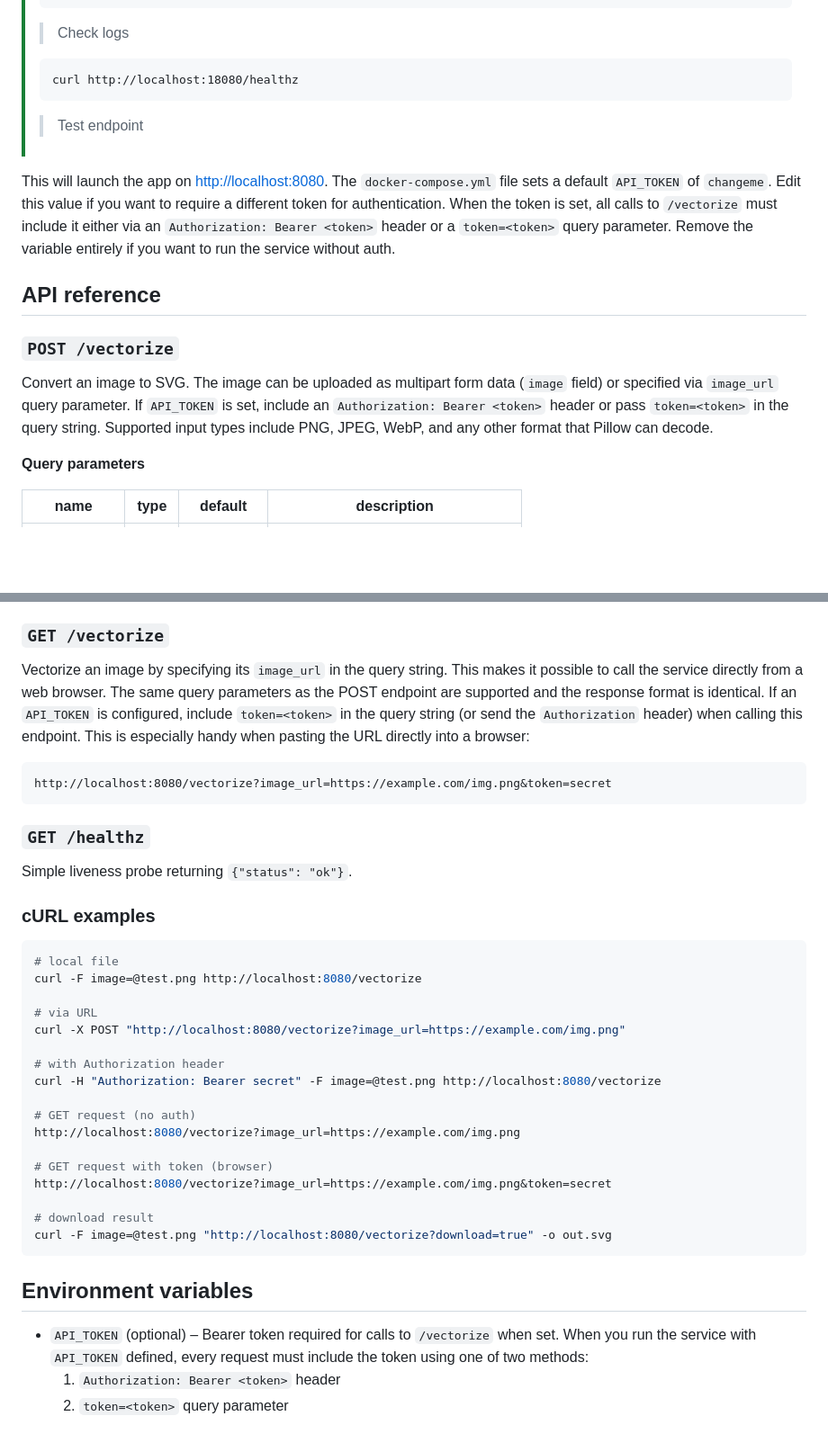
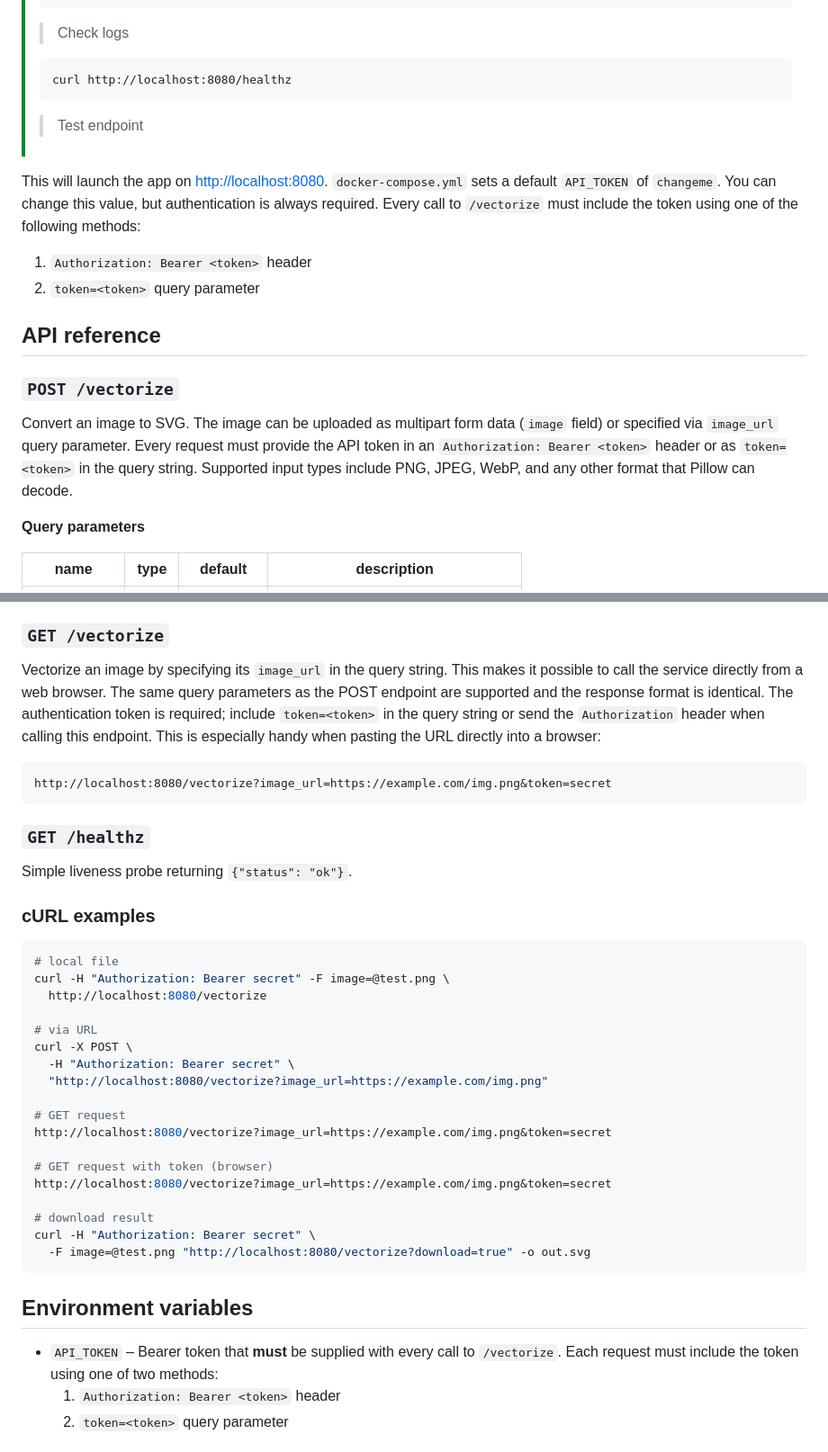
Before and after one commit to sherafyk/vectorize-svc, a Markdown page: README.md, 2 parts joined by grey strips. Shown at 90% size. Drawn GitHub-style; blank space fills up the shorter version.

Commit message:
docs: clarify auth requirements

````diff
--- a/README.md
+++ b/README.md
@@ -32,23 +32,23 @@ docker-compose up --build
 > ```
 > > Check logs
 >
-> ```
-> curl http://localhost:18080/healthz
-> ```
-> > Test endpoint
+ > ```
+ > curl http://localhost:8080/healthz
+ > ```
+ > > Test endpoint
 
 This will launch the app on [http://localhost:8080](http://localhost:8080).
-The `docker-compose.yml` file sets a default `API_TOKEN` of `changeme`. Edit
-this value if you want to require a different token for authentication. When the
-token is set, all calls to `/vectorize` must include it either via an
-`Authorization: Bearer <token>` header or a `token=<token>` query parameter.
-Remove the variable entirely if you want to run the service without auth.
+`docker-compose.yml` sets a default `API_TOKEN` of `changeme`. You can change
+this value, but authentication is always required. Every call to `/vectorize`
+must include the token using one of the following methods:
+1. `Authorization: Bearer <token>` header
+2. `token=<token>` query parameter
 
 ## API reference
 
 ### `POST /vectorize`
 
-Convert an image to SVG. The image can be uploaded as multipart form data (`image` field) or specified via `image_url` query parameter. If `API_TOKEN` is set, include an `Authorization: Bearer <token>` header or pass `token=<token>` in the query string.
+Convert an image to SVG. The image can be uploaded as multipart form data (`image` field) or specified via `image_url` query parameter. Every request must provide the API token in an `Authorization: Bearer <token>` header or as `token=<token>` in the query string.
 Supported input types include PNG, JPEG, WebP, and any other format that Pillow can decode.
 
 **Query parameters**
@@ -72,9 +72,9 @@ Responses:
 Vectorize an image by specifying its `image_url` in the query string. This makes
 it possible to call the service directly from a web browser. The same query
 parameters as the POST endpoint are supported and the response format is
-identical. If an `API_TOKEN` is configured, include `token=<token>` in the query
-string (or send the `Authorization` header) when calling this endpoint. This is
-especially handy when pasting the URL directly into a browser:
+identical. The authentication token is required; include `token=<token>` in the
+query string or send the `Authorization` header when calling this endpoint. This
+is especially handy when pasting the URL directly into a browser:
 
 ```
 http://localhost:8080/vectorize?image_url=https://example.com/img.png&token=secret
@@ -88,29 +88,29 @@ Simple liveness probe returning `{"status": "ok"}`.
 
 ```bash
 # local file
-curl -F image=@test.png http://localhost:8080/vectorize
+curl -H "Authorization: Bearer secret" -F image=@test.png \
+  http://localhost:8080/vectorize
 
 # via URL
-curl -X POST "http://localhost:8080/vectorize?image_url=https://example.com/img.png"
+curl -X POST \
+  -H "Authorization: Bearer secret" \
+  "http://localhost:8080/vectorize?image_url=https://example.com/img.png"
 
-# with Authorization header
-curl -H "Authorization: Bearer secret" -F image=@test.png http://localhost:8080/vectorize
-
-# GET request (no auth)
-http://localhost:8080/vectorize?image_url=https://example.com/img.png
+# GET request
+http://localhost:8080/vectorize?image_url=https://example.com/img.png&token=secret
 
 # GET request with token (browser)
 http://localhost:8080/vectorize?image_url=https://example.com/img.png&token=secret
 
 # download result
-curl -F image=@test.png "http://localhost:8080/vectorize?download=true" -o out.svg
+curl -H "Authorization: Bearer secret" \
+  -F image=@test.png "http://localhost:8080/vectorize?download=true" -o out.svg
 ```
 
 ## Environment variables
 
-- `API_TOKEN` (optional) – Bearer token required for calls to `/vectorize` when set.
-  When you run the service with `API_TOKEN` defined, every request must include
-  the token using one of two methods:
+- `API_TOKEN` – Bearer token that **must** be supplied with every call to `/vectorize`.
+  Each request must include the token using one of two methods:
   1. `Authorization: Bearer <token>` header
   2. `token=<token>` query parameter
 
````
